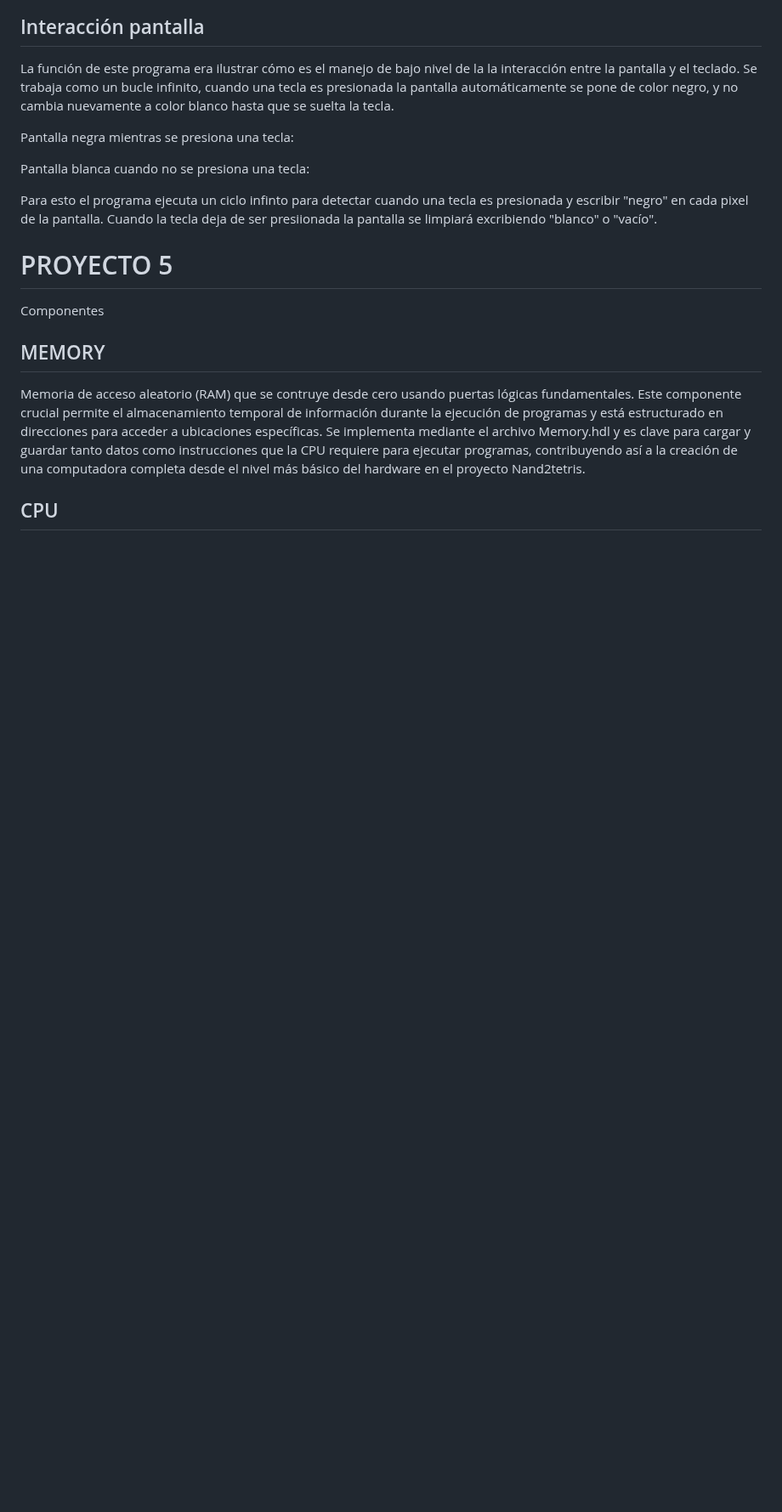
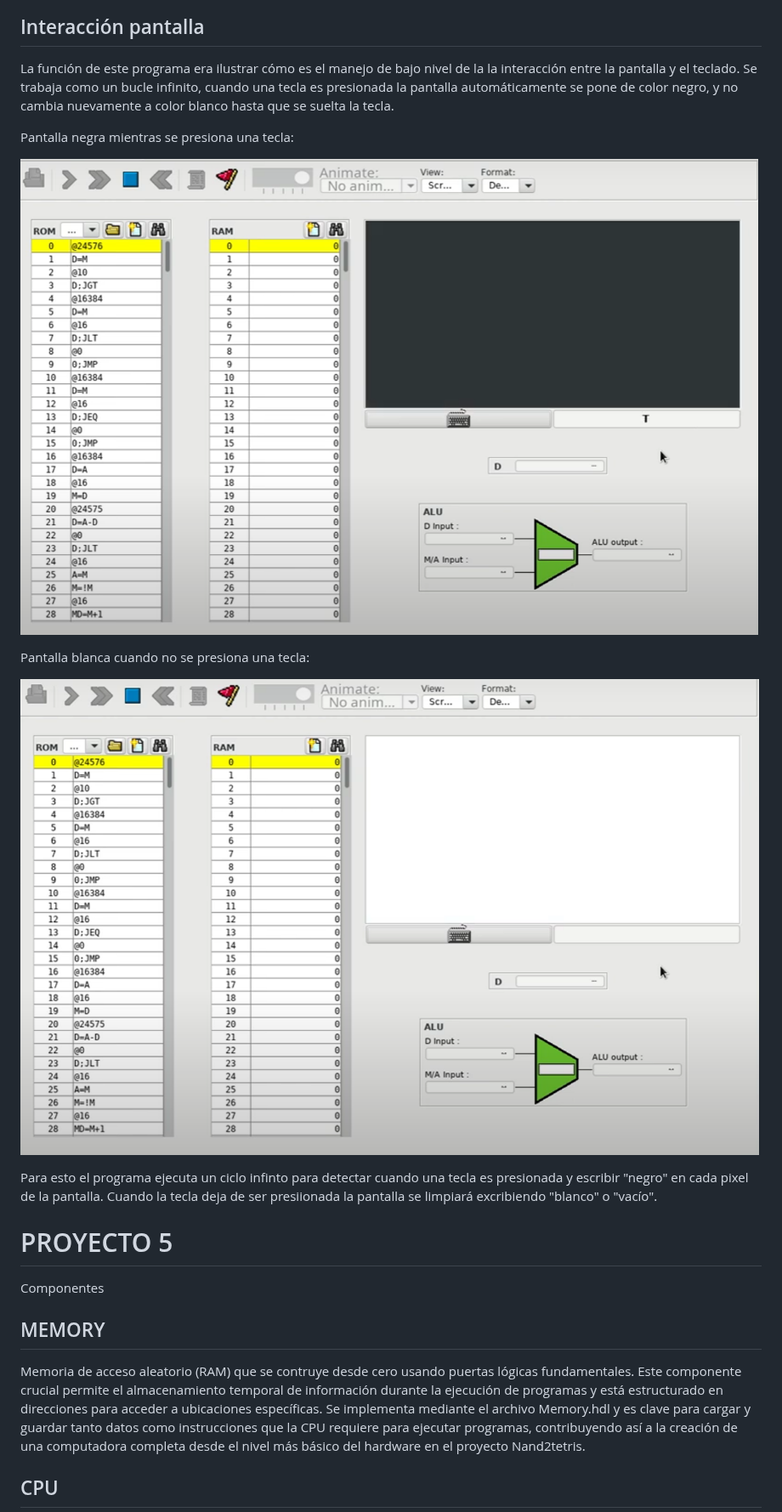
Before and after one commit to JxxnDx/Grupo-MVidia, a Markdown page: Práctica 3/README.md, the part around the change. Shown at 85% size. GitHub-like rendering; blank space fills up the shorter version.

```diff
--- a/Práctica 3/README.md
+++ b/Práctica 3/README.md
@@ -15,9 +15,11 @@ La función de este programa era ilustrar cómo es el manejo de bajo nivel de la
 
 Pantalla negra mientras se presiona una tecla:
 
+![black](https://github.com/JxxnDx/Grupo-MVidia/blob/main/Pr%C3%A1ctica%203/img/fill.png)
 
 Pantalla blanca cuando no se presiona una tecla:
 
+![white](https://github.com/JxxnDx/Grupo-MVidia/blob/main/Pr%C3%A1ctica%203/img/fillW.png)
 
 Para esto el programa ejecuta un ciclo infinto para detectar cuando una tecla es presionada y escribir "negro" en cada pixel de la pantalla. Cuando la tecla deja de ser presiionada la pantalla se limpiará excribiendo "blanco" o "vacío".
 
```
